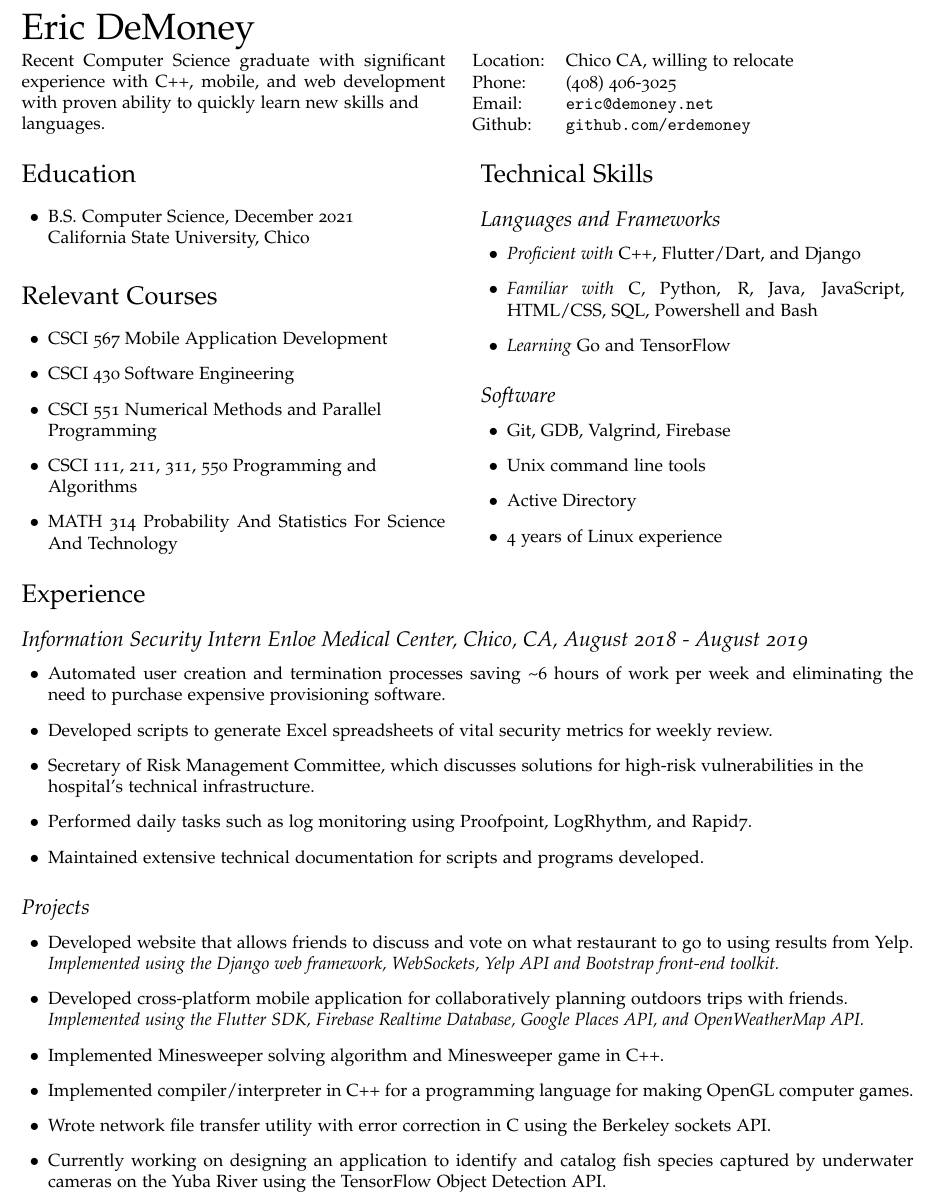
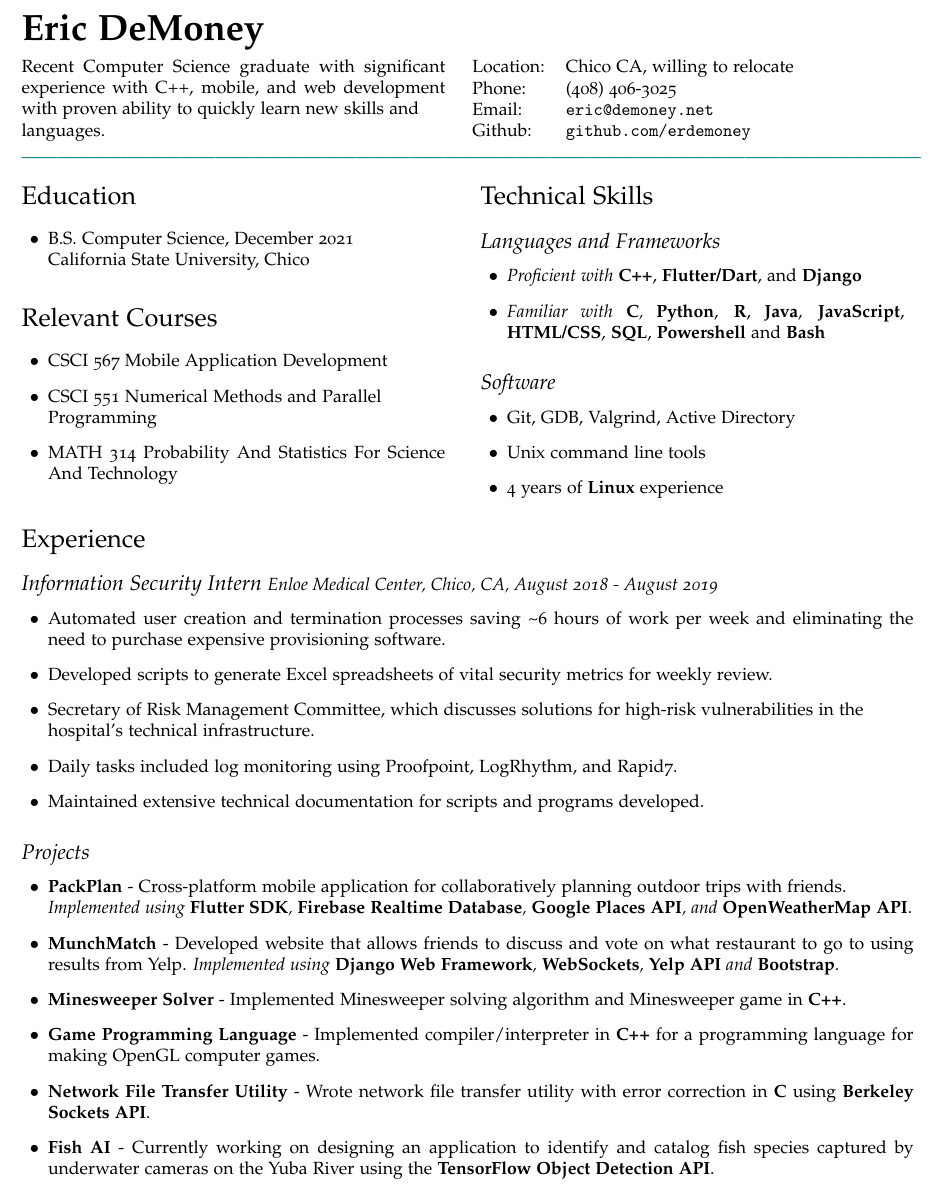
Before and after one commit to erdemoney/resume, a LaTeX CV (final_candidates/FC2/resume_FC2.tex): part of the page, cut so that both start at the same text. Compiled offline with pdfLaTeX.

Commit message:
updated with suggestions from Eric

```diff
--- a/final_candidates/FC2/resume_FC2.tex
+++ b/final_candidates/FC2/resume_FC2.tex
@@ -65,12 +58,9 @@
 \begin{document}
 
 % Place name at left
-{\huge \name}
+{\textbf{\huge \name}
 
-% Alternatively, print name centered and bold:
-%\centerline{\huge \bf \name}
-
-% \vspace{0.15in}
+\vspace{0.05in}
 
 \begin{minipage}{0.475\linewidth}
    Recent Computer Science graduate with significant experience with C++, mobile, and web development with proven ability to quickly learn new skills and\\languages.
@@ -85,7 +75,8 @@
   \end{tabular}
 \end{minipage}
 
-\vspace{0.2in}
+\vspace{0.1in}
+\textcolor{teal}{---------------------------------------------------------------------------------------------------------------------------------------------------------}
 
 \begin{minipage}[t]{0.475\linewidth}
     \section*{Education}
@@ -96,9 +87,7 @@
     \section*{Relevant Courses}
     \begin{itemize}
         \item[$\bullet$] CSCI 567 Mobile Application Development
-        \item[$\bullet$] CSCI 430 Software Engineering
         \item[$\bullet$] CSCI 551 Numerical Methods and Parallel\\Programming
-        \item[$\bullet$] CSCI 111, 211, 311, 550 Programming and\\Algorithms
         \item[$\bullet$] MATH 314 Probability And Statistics For Science And Technology
     \end{itemize}
 \end{minipage}
@@ -107,36 +96,34 @@
     \section*{Technical Skills}
     \subsection*{Languages and Frameworks}
     \begin{itemize}
-        \item[$\bullet$] \emph{Proficient with} C++, Flutter/Dart, and Django
-        \item[$\bullet$] \emph{Familiar with} C, Python, R, Java, JavaScript, HTML/CSS, SQL, Powershell and Bash
-        \item[$\bullet$] \emph{Learning} Go and TensorFlow
+        \item[$\bullet$] \emph{Proficient with} \textbf{C++}, \textbf{Flutter/Dart}, and \textbf{Django}
+        \item[$\bullet$] \emph{Familiar with} \textbf{C}\emph{, }\textbf{Python}, \textbf{R}, \textbf{Java}, \textbf{JavaScript}, \textbf{HTML/CSS}, \textbf{SQL}, \textbf{Powershell} and \textbf{Bash}
     \end{itemize}
     \subsection*{Software}
     \begin{itemize}
-        \item[$\bullet$] Git, GDB, Valgrind, Firebase
+        \item[$\bullet$] Git, GDB, Valgrind, Active Directory
         \item[$\bullet$] Unix command line tools
-        \item[$\bullet$] Active Directory
-        \item[$\bullet$] 4 years of Linux experience
+        \item[$\bullet$] 4 years of \textbf{Linux} experience
     \end{itemize}
 \end{minipage}
 
 \section*{Experience}
-\subsection*{Information Security Intern Enloe Medical Center, Chico, CA, August 2018 - August 2019
+\subsection*{Information Security Intern \normalsize{Enloe Medical Center, Chico, CA, August 2018 - August 2019}
 }
 \begin{itemize}
     \item[$\bullet$] Automated user creation and termination processes saving \textasciitilde 6 hours of work per week and eliminating the need to purchase expensive provisioning software.
  \item[$\bullet$] Developed scripts to generate Excel spreadsheets of vital security metrics for weekly review.
  \item[$\bullet$] Secretary of Risk Management Committee, which discusses solutions for high-risk vulnerabilities in the\\hospital's technical infrastructure.
- \item[$\bullet$] Performed daily tasks such as log monitoring using Proofpoint, LogRhythm, and Rapid7.
+ \item[$\bullet$] Daily tasks included log monitoring using Proofpoint, LogRhythm, and Rapid7.
  \item[$\bullet$] Maintained extensive technical documentation for scripts and programs developed.
 \end{itemize}
 \subsection*{Projects}
 \begin{itemize}
-    \item[$\bullet$] Developed website that allows friends to discuss and vote on what restaurant to go to using results from Yelp. \emph{Implemented using the Django web framework, WebSockets, Yelp API and Bootstrap front-end toolkit.}
-    \item[$\bullet$] Developed cross-platform mobile application for collaboratively planning outdoors trips with friends.\\\emph{Implemented using the Flutter SDK, Firebase Realtime Database, Google Places API, and OpenWeatherMap API.}
-    \item[$\bullet$] Implemented Minesweeper solving algorithm and Minesweeper game in C++.
-    \item[$\bullet$] Implemented compiler/interpreter in C++ for a programming language for making OpenGL computer games.
-    \item[$\bullet$] Wrote network file transfer utility with error correction in C using the Berkeley sockets API.
-    \item[$\bullet$] Currently working on designing an application to identify and catalog fish species captured by underwater cameras on the Yuba River using the TensorFlow Object Detection API.
+    \item[$\bullet$] \textbf{PackPlan} - Cross-platform mobile application for collaboratively planning outdoor trips with friends.\\\emph{Implemented using }\textbf{Flutter SDK}\emph{, }\textbf{Firebase Realtime Database}\emph{, }\textbf{Google Places API}\emph{, and }\textbf{OpenWeatherMap API}.
+    \item[$\bullet$] \textbf{MunchMatch} - Developed website that allows friends to discuss and vote on what restaurant to go to using results from Yelp. \emph{Implemented using }\textbf{Django Web Framework}\emph{, }\textbf{WebSockets}\emph{, }\textbf{Yelp API}\emph{ and }\textbf{Bootstrap}.
+    \item[$\bullet$] \textbf{Minesweeper Solver} - Implemented Minesweeper solving algorithm and Minesweeper game in \textbf{C++}.
+    \item[$\bullet$] \textbf{Game Programming Language} - Implemented compiler/interpreter in \textbf{C++} for a programming language for making OpenGL computer games.
+    \item[$\bullet$] \textbf{Network File Transfer Utility} - Wrote network file transfer utility with error correction in \textbf{C} using \textbf{Berkeley Sockets API}.
+    \item[$\bullet$] \textbf{Fish AI} - Currently working on designing an application to identify and catalog fish species captured by underwater cameras on the Yuba River using the \textbf{TensorFlow Object Detection API}.
 \end{itemize}
 \end{document}
```
Also changed, not shown: final_candidates/FC2/resume_FC2.pdf, final_candidates/FC2/resume_FC2.tex (17 more changed lines), 2 other files.
